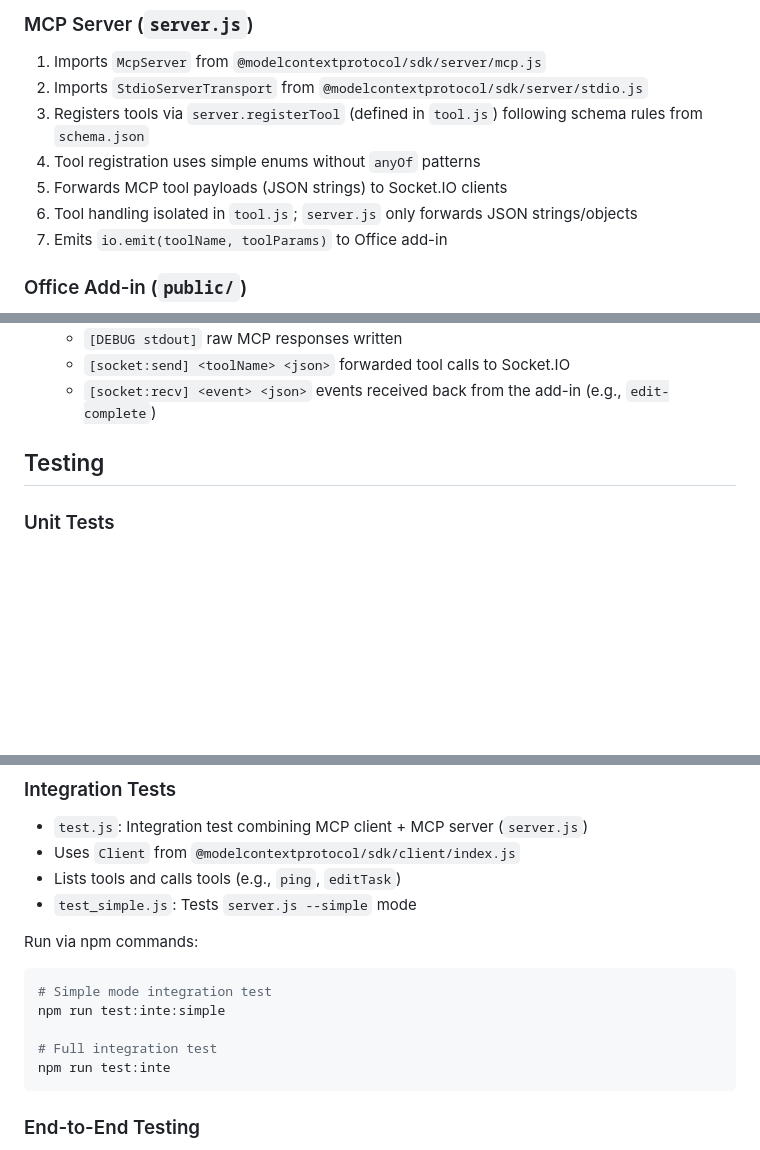
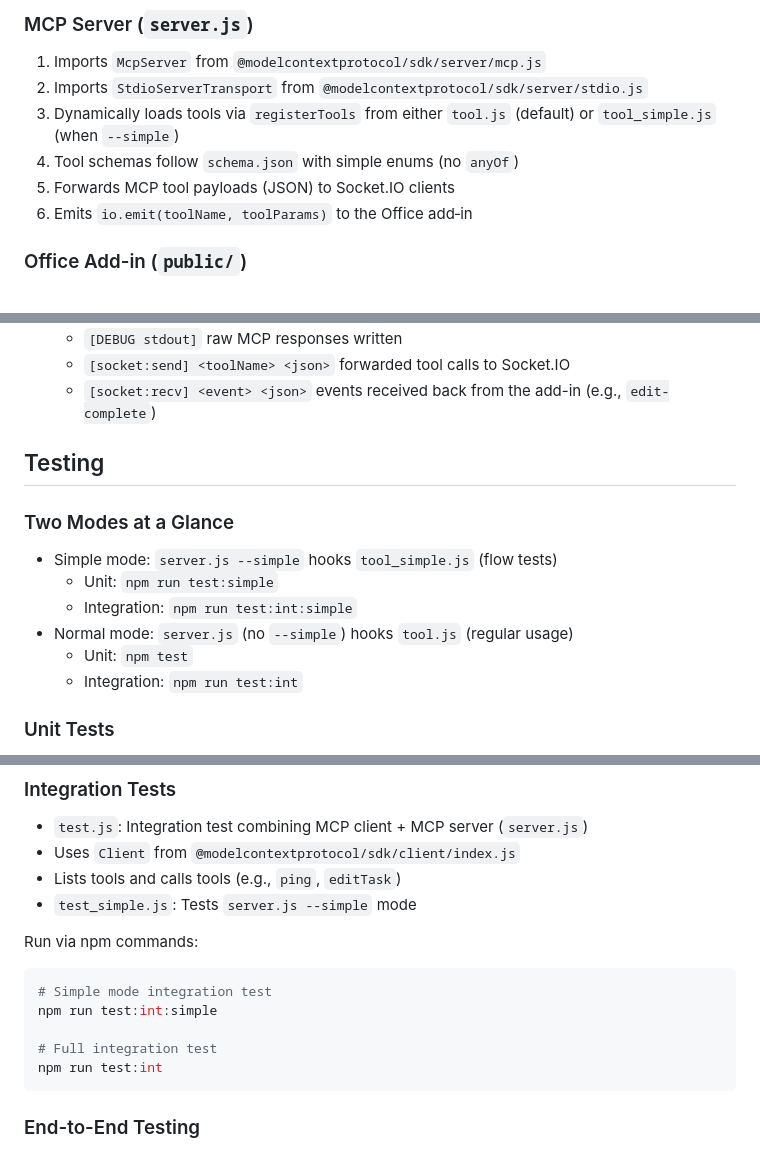
Before and after one commit to WangChengYeh/mcp_word, a Markdown page: README.md, 3 parts joined by grey strips. GitHub-like rendering; blank space fills up the shorter version.

Commit message:
update --simple

````diff
--- a/README.md
+++ b/README.md
@@ -18,11 +18,10 @@ flowchart LR
 ### MCP Server (`server.js`)
 1. Imports `McpServer` from `@modelcontextprotocol/sdk/server/mcp.js`
 2. Imports `StdioServerTransport` from `@modelcontextprotocol/sdk/server/stdio.js`
-3. Registers tools via `server.registerTool` (defined in `tool.js`) following schema rules from `schema.json`
-4. Tool registration uses simple enums without `anyOf` patterns
-5. Forwards MCP tool payloads (JSON strings) to Socket.IO clients
-6. Tool handling isolated in `tool.js`; `server.js` only forwards JSON strings/objects
-7. Emits `io.emit(toolName, toolParams)` to Office add-in
+3. Dynamically loads tools via `registerTools` from either `tool.js` (default) or `tool_simple.js` (when `--simple`)
+4. Tool schemas follow `schema.json` with simple enums (no `anyOf`)
+5. Forwards MCP tool payloads (JSON) to Socket.IO clients
+6. Emits `io.emit(toolName, toolParams)` to the Office add‑in
 
 ### Office Add-in (`public/`)
 - **`manifest.xml`**: Defines Add-in ID, version, provider, display name, description. Host: Document; Permissions: ReadWriteDocument
@@ -195,6 +197,15 @@ JSON-RPC example (MCP stdio frame):
 
 ## Testing
 
+### Two Modes at a Glance
+
+- Simple mode: `server.js --simple` hooks `tool_simple.js` (flow tests)
+  - Unit: `npm run test:simple`
+  - Integration: `npm run test:int:simple`
+- Normal mode: `server.js` (no `--simple`) hooks `tool.js` (regular usage)
+  - Unit: `npm test`
+  - Integration: `npm run test:int`
+
 ### Unit Tests
 - `test.sh`: Unit test with fake stdio for MCP client and socket connection for Office
 - Uses shell pipeline to provide input
@@ -221,10 +232,10 @@ npm test
 Run via npm commands:
 ```bash
 # Simple mode integration test
-npm run test:inte:simple
+npm run test:int:simple
 
 # Full integration test
-npm run test:inte
+npm run test:int
 ```
 
 ### End-to-End Testing
````
Also changed, not shown: other parts of README.md (+7 -0 lines).
